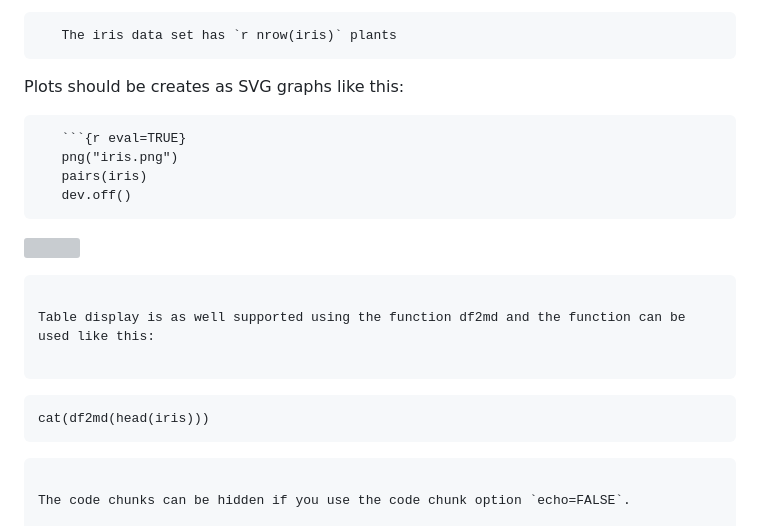
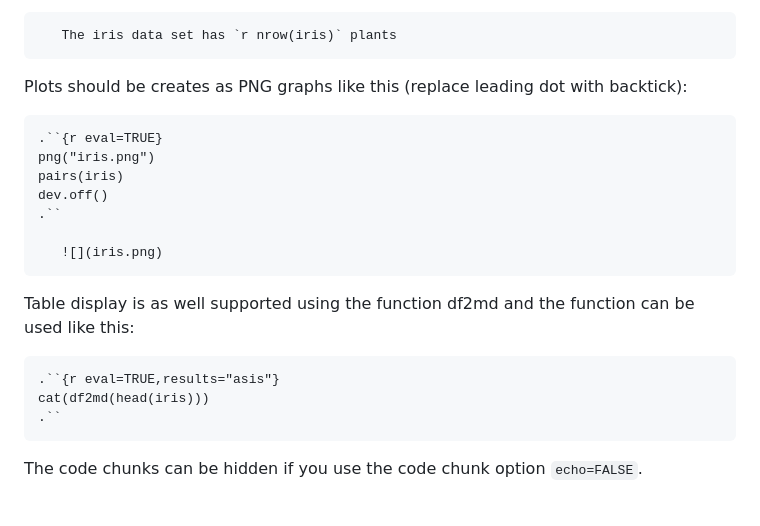
Before and after one commit to mittelmark/pantcl4r, a Markdown page: README.md, the part around the change. Rendered like a GitHub page; grey boxes are pictures that could not be loaded.

Commit message:
fixing a few README issues

````diff
--- a/README.md
+++ b/README.md
@@ -114,14 +114,14 @@ And short R expressions can be as well inlined directly into the text:
    The iris data set has `r nrow(iris)` plants
 ```
 
-Plots should be creates as SVG graphs like this:
+Plots should be creates as PNG graphs like this (replace leading dot with backtick):
 
 ```
-   ```{r eval=TRUE}
-   png("iris.png")
-   pairs(iris)
-   dev.off()
-   ```
+.``{r eval=TRUE}
+png("iris.png")
+pairs(iris)
+dev.off()
+.``
 
    ![](iris.png)
 ```
@@ -129,9 +129,9 @@ Plots should be creates as SVG graphs like this:
 Table display is as well supported using the function df2md and the function can be used like this:
 
 ```
-   ```{r eval=TRUE,results="asis"}
-   cat(df2md(head(iris)))
-   ```
+.``{r eval=TRUE,results="asis"}
+cat(df2md(head(iris)))
+.``
 ```
 
 The code chunks can be hidden if you use the code chunk option `echo=FALSE`.
````
